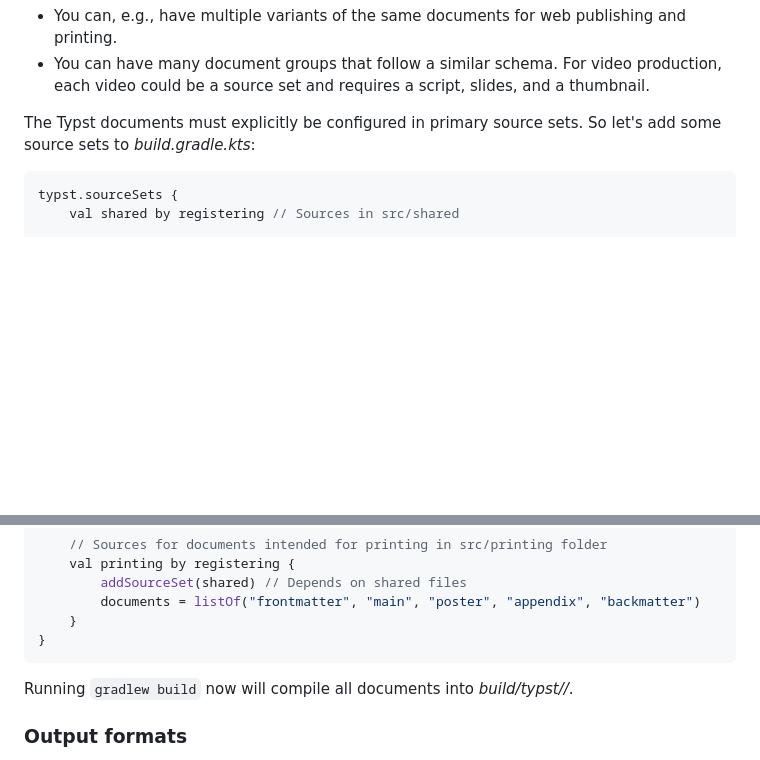
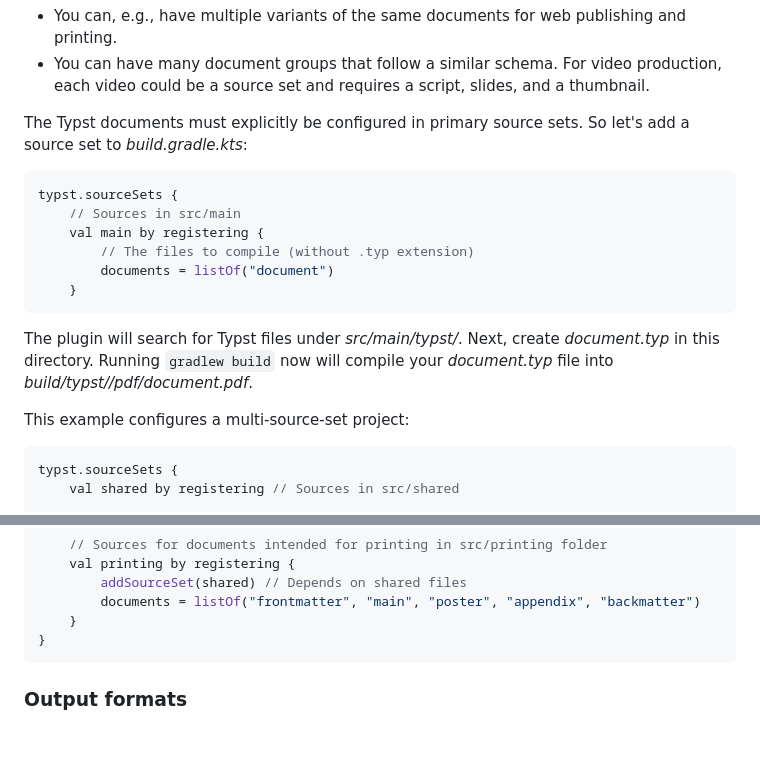
Before and after one commit to infolektuell/gradle-typst, a Markdown page: README.md, 2 parts joined by grey strips. Drawn GitHub-style; blank space fills up the shorter version.

Commit message:
Docs: Augment readme with minimal example

````diff
--- a/README.md
+++ b/README.md
@@ -60,7 +60,22 @@ It makes use of parallel compilation and incrementally re-compiles those documen
 - You can have many document groups that follow a similar schema. For video production, each video could be a source set and requires a script, slides, and a thumbnail.
 
 The Typst documents must explicitly be configured in primary source sets.
-So let's add some source sets to _build.gradle.kts_:
+So let's add a source set to _build.gradle.kts_:
+
+```gradle kotlin dsl
+typst.sourceSets {
+    // Sources in src/main
+    val main by registering {
+        // The files to compile (without .typ extension)
+        documents = listOf("document")
+    }
+```
+
+The plugin will search for Typst files under _src/main/typst/_.
+Next, create _document.typ_ in this directory.
+Running `gradlew build` now will compile your _document.typ_ file into _build/typst/<source set>/pdf/document.pdf_.
+
+This example configures a multi-source-set project:
 
 ```gradle kotlin dsl
 typst.sourceSets {
@@ -82,8 +97,6 @@ typst.sourceSets {
     }
 }
 ```
-
-Running `gradlew build` now will compile all documents into _build/typst/<source set>/_.
 
 ### Output formats
 
````
